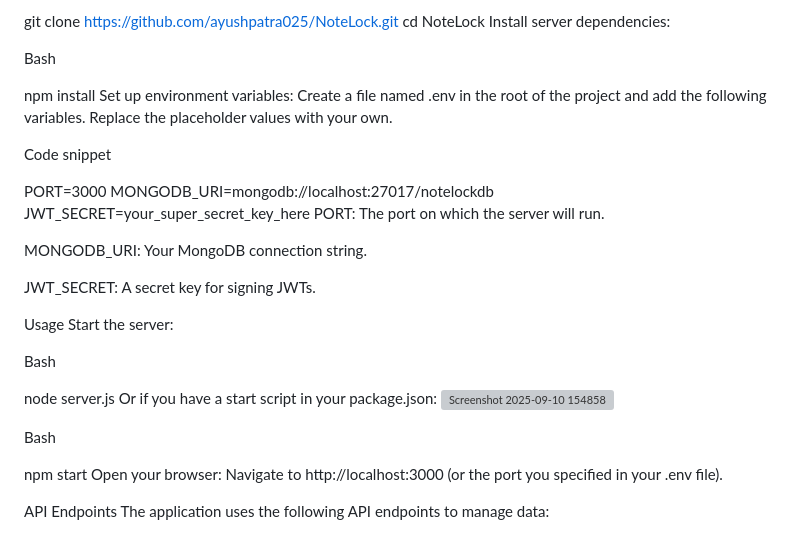
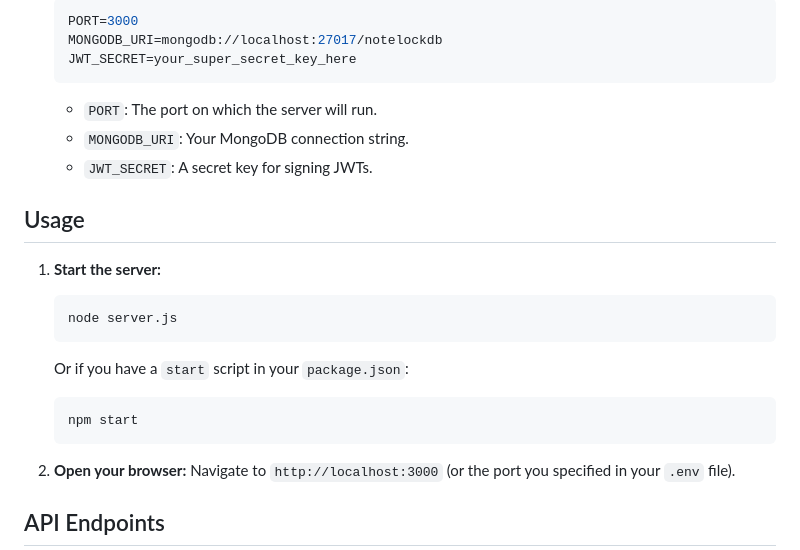
Before and after one commit to ayushpatra025/NoteLock, a Markdown page: README.md, the part around one of its changes. GitHub-like rendering; grey boxes are pictures that could not be loaded.

````diff
--- a/README.md
+++ b/README.md
@@ -71,40 +68,28 @@ Bash
 
-git clone https://github.com/ayushpatra025/NoteLock.git
-cd NoteLock
-Install server dependencies:
+    ```env
+    PORT=3000
+    MONGODB_URI=mongodb://localhost:27017/notelockdb
+    JWT_SECRET=your_super_secret_key_here
+    ```
+    - `PORT`: The port on which the server will run.
+    - `MONGODB_URI`: Your MongoDB connection string.
+    - `JWT_SECRET`: A secret key for signing JWTs.
 
-Bash
+## Usage
 
-npm install
-Set up environment variables:
-Create a file named .env in the root of the project and add the following variables. Replace the placeholder values with your own.
+1.  **Start the server:**
+    ```bash
+    node server.js
+    ```
+    Or if you have a `start` script in your `package.json`:
+    ```bash
+    npm start
+    ```
 
-Code snippet
+2.  **Open your browser:**
+    Navigate to `http://localhost:3000` (or the port you specified in your `.env` file).
 
-PORT=3000
-MONGODB_URI=mongodb://localhost:27017/notelockdb
-JWT_SECRET=your_super_secret_key_here
-PORT: The port on which the server will run.
+## API Endpoints
 
-MONGODB_URI: Your MongoDB connection string.
-
-JWT_SECRET: A secret key for signing JWTs.
-
-Usage
-Start the server:
-
-Bash
-
-node server.js
-Or if you have a start script in your package.json:
-<img width="1919" height="1094" alt="Screenshot 2025-09-10 154858" src="https://github.com/user-attachments/assets/bc5968f2-0ddf-469b-b570-e31cc4c0bbee" />
-
-Bash
-
-npm start
-Open your browser:
-Navigate to http://localhost:3000 (or the port you specified in your .env file).
-
-API Endpoints
 The application uses the following API endpoints to manage data:
 
````
Also changed, not shown: other parts of README.md (+61 -66 lines).
